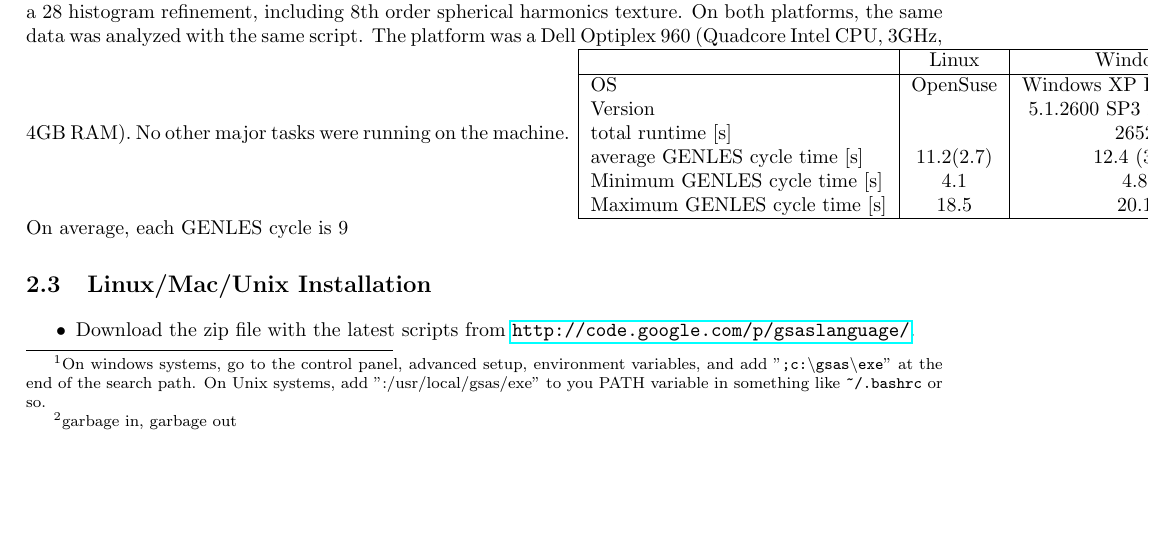
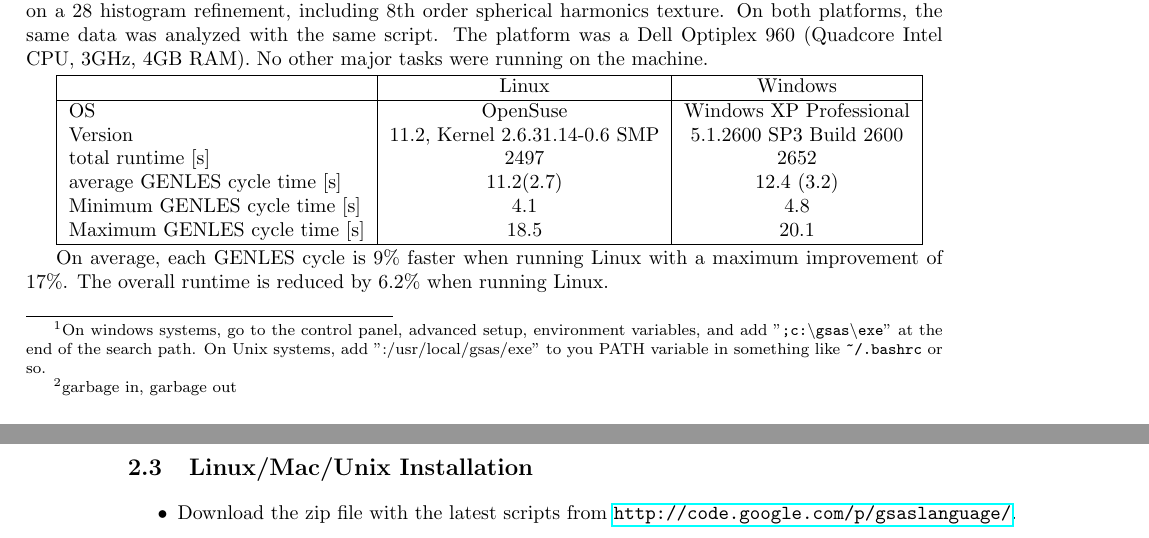
Before and after one commit to Svennito/gsaslanguage, a LaTeX book (doc/gsaslanguage_man.tex, which reads doc/installation.tex): part of page 7 of 31 before the commit and two parts of pages 7 and 8 of 31 after it, the two joined at a grey line, cut so that both start at the same text, the shorter picture padded with empty space. Compiled offline with pdfLaTeX.

Commit message:
Fixed bug with code for getting number of histograms. Fixed bug with getting total run time of a script in gsas_done. Fixed bug in simulation to get reflection list right. Added information for run time differences between Windows and Linux on same hardware.

```diff
--- a/doc/installation.tex
+++ b/doc/installation.tex
@@ -10,19 +10,22 @@
 \section{Linux or Windows?}
 
 We found that the same stuff runs faster when a given system runs under Linux. Here are some numbers on a 28 histogram refinement, including 8th order spherical harmonics texture. On both platforms, the same data was analyzed with the same script. The platform was a Dell Optiplex 960 (Quadcore Intel CPU, 3GHz, 4GB RAM). No other major tasks were running on the machine.
+
 \begin{tabular}{|l|c|c|}
 \hline
 &Linux&Windows\\
 \hline
 OS&OpenSuse&Windows XP Professional\\
-Version&&5.1.2600 SP3 Build 2600\\
-total runtime [s]&&2652\\
+Version&11.2, Kernel 2.6.31.14-0.6 SMP&5.1.2600 SP3 Build 2600\\
+total runtime [s]&2497&2652\\
 average GENLES cycle time [s]&11.2(2.7)&12.4 (3.2)\\
 Minimum GENLES cycle time [s]&4.1&4.8\\
 Maximum GENLES cycle time [s]&18.5&20.1\\
 \hline
 \end{tabular}
-On average, each GENLES cycle is 9% faster when running Linux with a maximum improvement of 17%.
+
+On average, each GENLES cycle is 9\% faster when running Linux with a maximum improvement of 17\%. The overall runtime is reduced by 6.2\% when running Linux.
+
 \section{Linux/Mac/Unix Installation}
 
 \begin{itemize}
```
Also changed, not shown: 11 other files.
